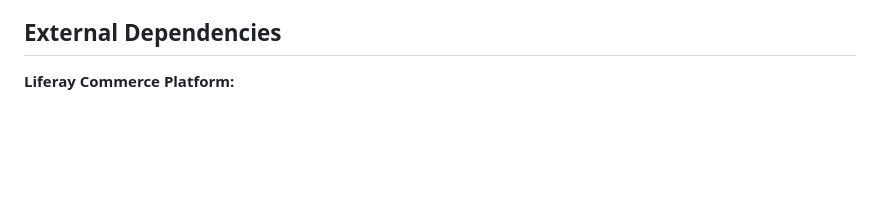
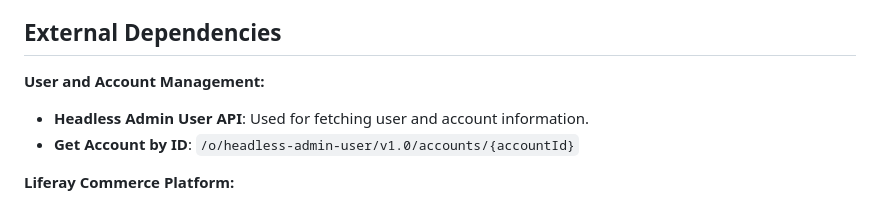
Before and after one commit to kristianp335/liferay-ai-demo-build-md-files, a Markdown page: LIFERAY_COMMERCE_API_GUIDE.md, the part around the change. Drawn GitHub-style; blank space fills up the shorter version.

```diff
--- a/LIFERAY_COMMERCE_API_GUIDE.md
+++ b/LIFERAY_COMMERCE_API_GUIDE.md
@@ -95,6 +95,10 @@ This guide provides comprehensive documentation for building B2B commerce system
 
 ## External Dependencies
 
+**User and Account Management:**
+- **Headless Admin User API**: Used for fetching user and account information.
+- **Get Account by ID**: `/o/headless-admin-user/v1.0/accounts/{accountId}`
+
 **Liferay Commerce Platform:**
 - **Liferay Commerce Headless APIs**: Core API for product, catalog, and specification management
 - **Headless Commerce Admin Catalog v1.0**: Primary API endpoints for all commerce operations
```
Also changed, not shown: OBJECT_DEFINITION_CREATION_AND_POPULATION.md (+47 -13 lines).
